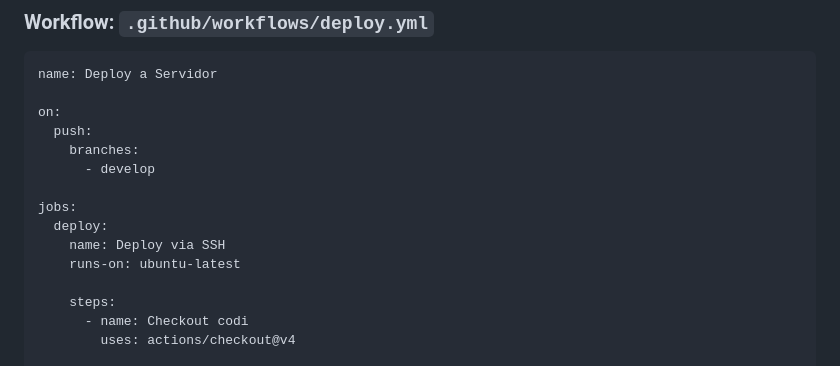
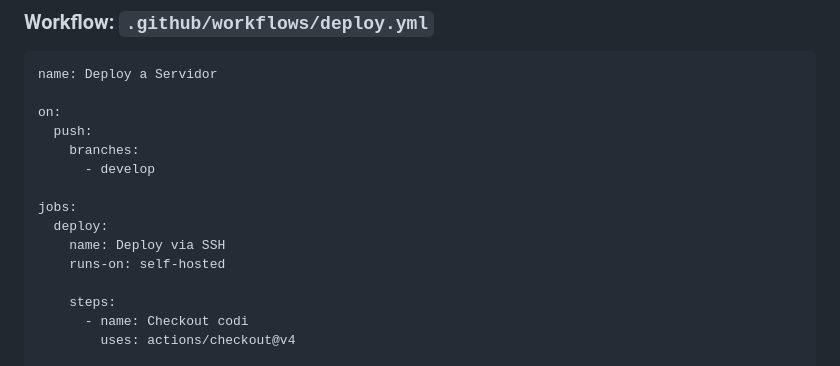
Before and after one commit to ajimenez-11/Vitalis, a Markdown page: README.md, the part around the change. Drawn GitHub-style.

Commit message:
docs: actualitzada la documentació

```diff
--- a/README.md
+++ b/README.md
@@ -145,7 +145,7 @@ on:
 jobs:
   deploy:
     name: Deploy via SSH
-    runs-on: ubuntu-latest
+    runs-on: self-hosted
 
     steps:
       - name: Checkout codi
```
